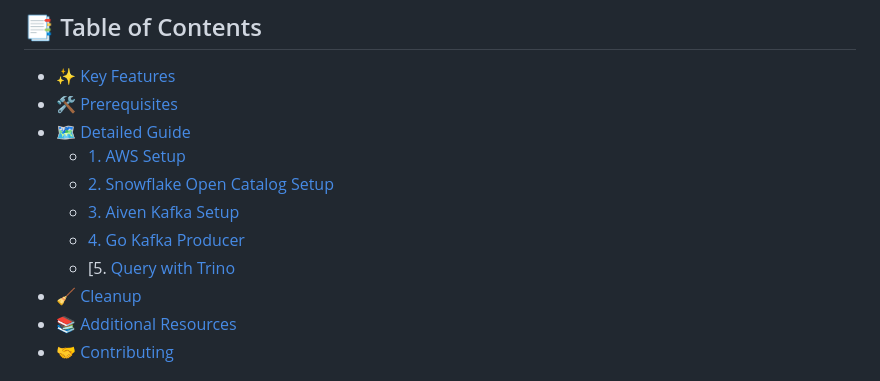
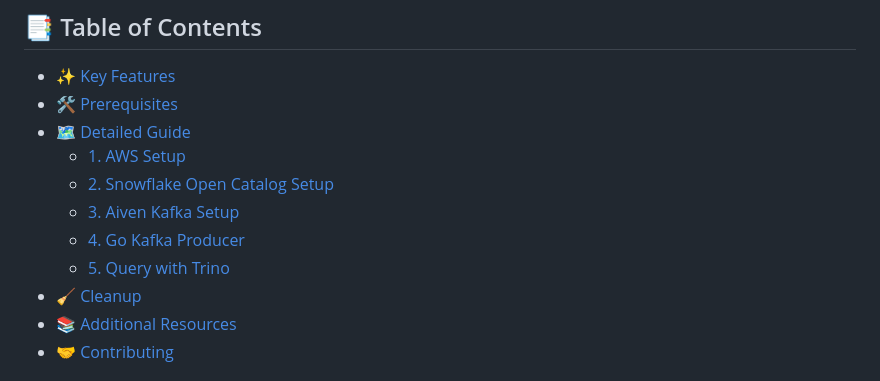
Before and after one commit to aiven/aiven-examples, a Markdown page: solutions/aiven-iceberg-tutorial/README.md, the part around the change. GitHub-like rendering.

```diff
--- a/solutions/aiven-iceberg-tutorial/README.md
+++ b/solutions/aiven-iceberg-tutorial/README.md
@@ -38,7 +38,7 @@ This guide demonstrates how to build a modern data pipeline that streams data fr
   - [2. Snowflake Open Catalog Setup](#2-snowflake-open-catalog-setup)
   - [3. Aiven Kafka Setup](#3-aiven-kafka-setup)
   - [4. Go Kafka Producer](#4-go-kafka-producer)
-  - [5. [Query with Trino](#query-with-trino)
+  - [5. Query with Trino](#5-query-with-trino)
 - [🧹 Cleanup](#-cleanup)
 - [📚 Additional Resources](#-additional-resources)
 - [🤝 Contributing](#-contributing)
```
